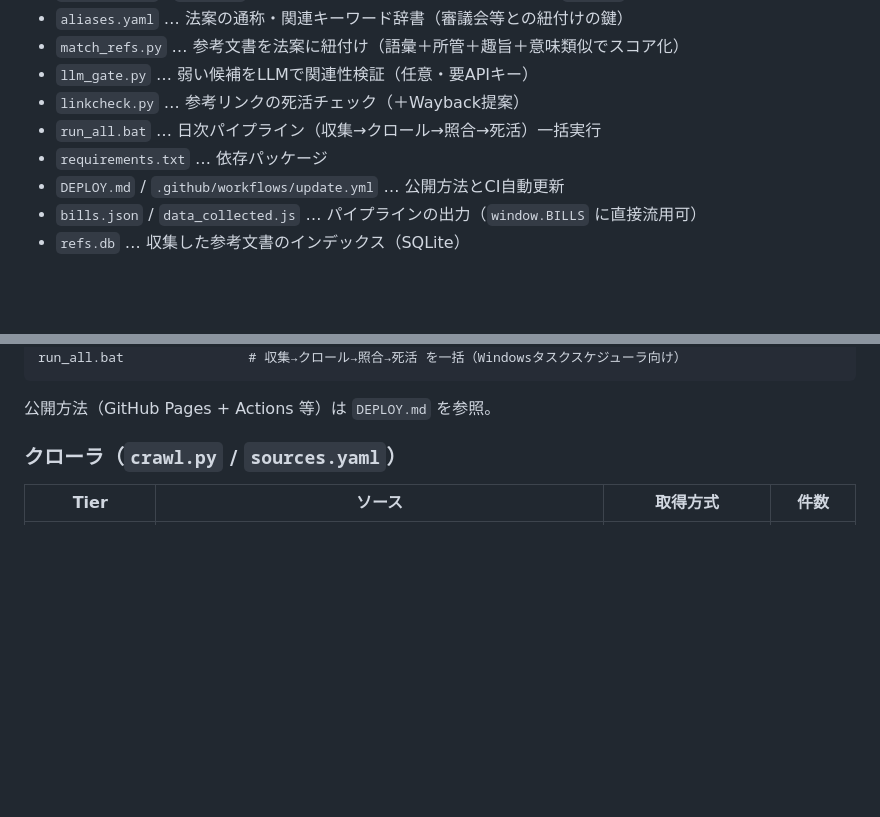
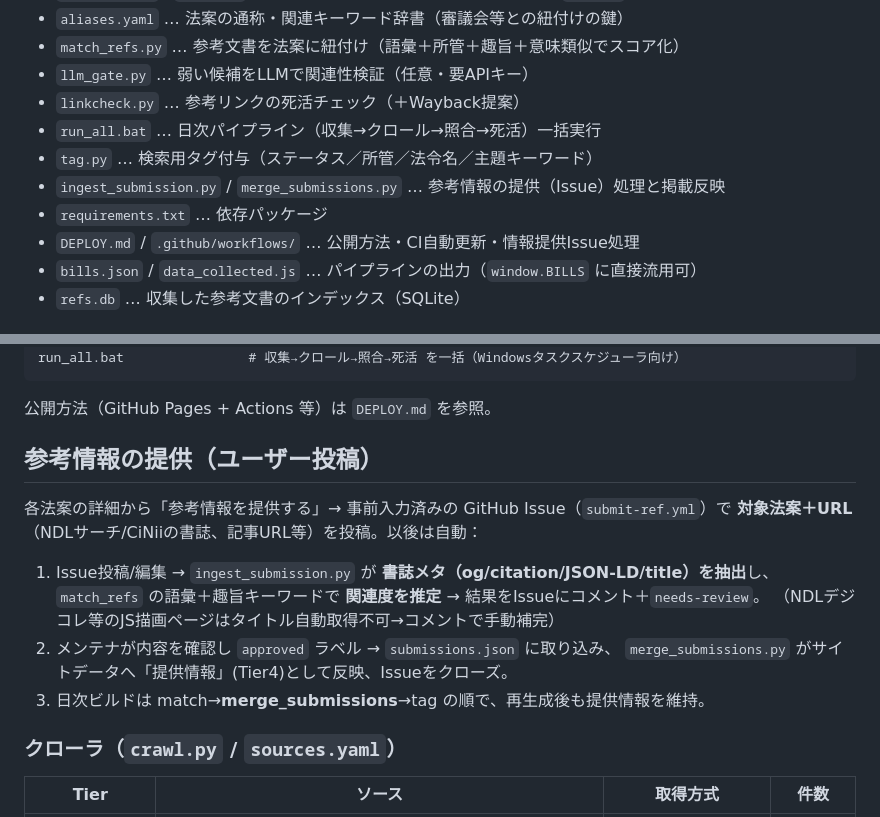
Before and after one commit to fwdyutaro/kokkai-bill-tracker, a Markdown page: README.md, 2 parts joined by grey strips. Drawn GitHub-style; blank space fills up the shorter version.

Commit message:
docs: 参考情報の提供機能を説明に追加

````diff
--- a/README.md
+++ b/README.md
@@ -35,8 +35,10 @@
 - `llm_gate.py` … 弱い候補をLLMで関連性検証（任意・要APIキー）
 - `linkcheck.py` … 参考リンクの死活チェック（＋Wayback提案）
 - `run_all.bat` … 日次パイプライン（収集→クロール→照合→死活）一括実行
+- `tag.py` … 検索用タグ付与（ステータス／所管／法令名／主題キーワード）
+- `ingest_submission.py` / `merge_submissions.py` … 参考情報の提供（Issue）処理と掲載反映
 - `requirements.txt` … 依存パッケージ
-- `DEPLOY.md` / `.github/workflows/update.yml` … 公開方法とCI自動更新
+- `DEPLOY.md` / `.github/workflows/` … 公開方法・CI自動更新・情報提供Issue処理
 - `bills.json` / `data_collected.js` … パイプラインの出力（`window.BILLS` に直接流用可）
 - `refs.db` … 収集した参考文書のインデックス（SQLite）
 
@@ -91,6 +93,18 @@ run_all.bat                # 収集→クロール→照合→死活 を一括
 ```
 
 公開方法（GitHub Pages + Actions 等）は `DEPLOY.md` を参照。
+
+## 参考情報の提供（ユーザー投稿）
+
+各法案の詳細から「参考情報を提供する」→ 事前入力済みの GitHub Issue（`submit-ref.yml`）で
+**対象法案＋URL**（NDLサーチ/CiNiiの書誌、記事URL等）を投稿。以後は自動：
+
+1. Issue投稿/編集 → `ingest_submission.py` が **書誌メタ（og/citation/JSON-LD/title）を抽出**し、
+   `match_refs` の語彙＋趣旨キーワードで **関連度を推定** → 結果をIssueにコメント＋`needs-review`。
+   （NDLデジコレ等のJS描画ページはタイトル自動取得不可→コメントで手動補完）
+2. メンテナが内容を確認し `approved` ラベル → `submissions.json` に取り込み、
+   `merge_submissions.py` がサイトデータへ「提供情報」(Tier4)として反映、Issueをクローズ。
+3. 日次ビルドは match→**merge_submissions**→tag の順で、再生成後も提供情報を維持。
 
 ### クローラ（`crawl.py` / `sources.yaml`）
 
````
